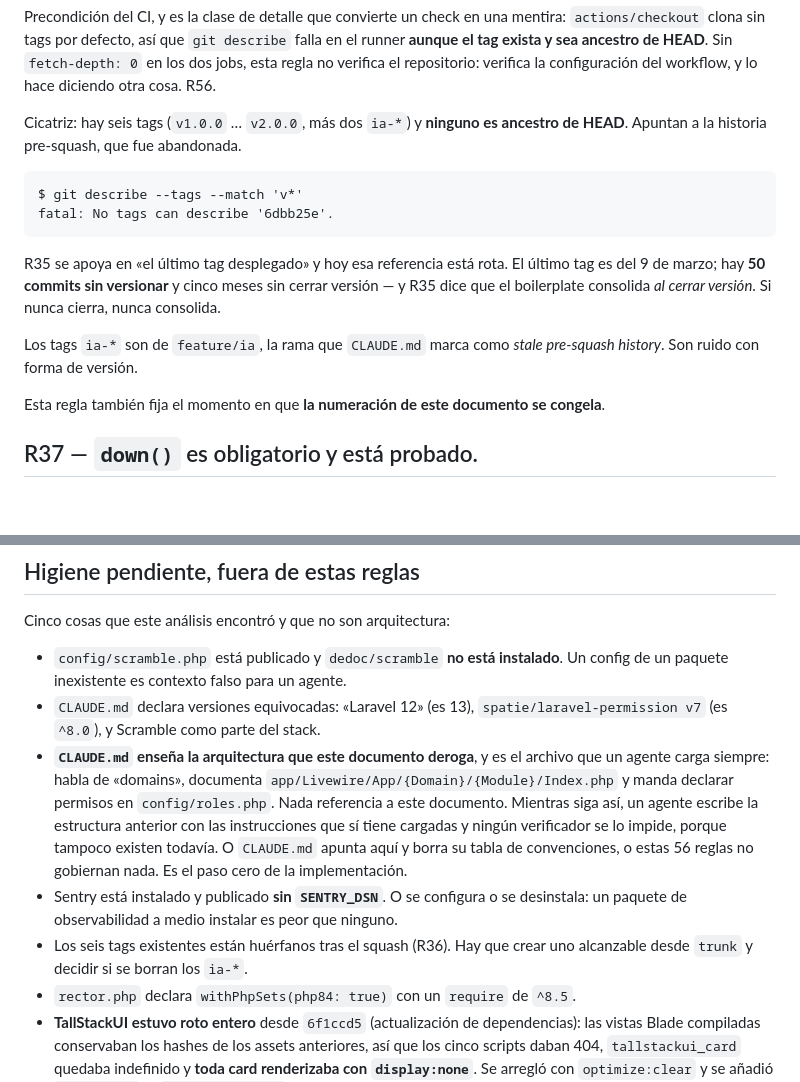
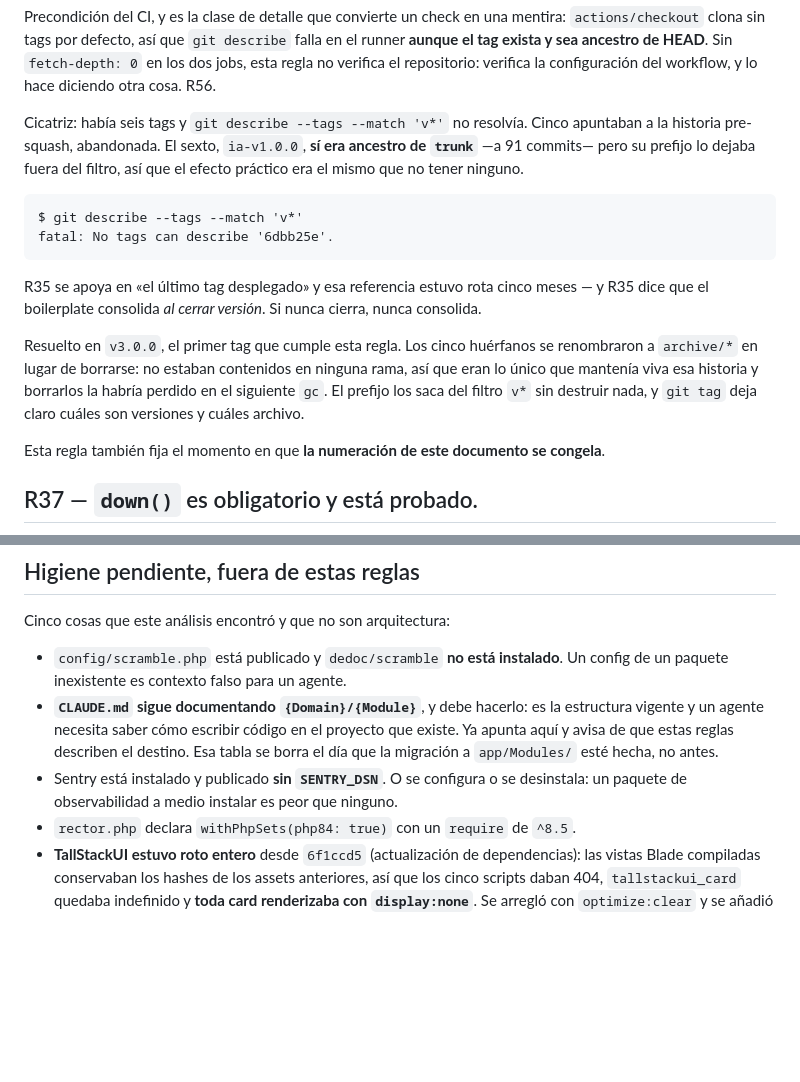
Before and after one commit to MendicantBias-096/z-laravel-boilerplate, a Markdown page: docs/ARCHITECTURE_RULES.md, 2 parts joined by grey strips. Drawn GitHub-style; blank space fills up the shorter version.

Commit message:
docs: cerrar la version v3.0.0 y corregir lo que el documento afirmaba de los tags
R36 daba por hecho que ninguno de los seis tags era ancestro de HEAD.
Era falso: ia-v1.0.0 si lo es, a 91 commits. Lo que fallaba era el
filtro --match 'v*', que su prefijo dejaba fuera.

Los cinco huerfanos pasan a archive/* en vez de borrarse: no estaban
contenidos en ninguna rama, asi que eran lo unico que mantenia viva la
historia pre-squash. El prefijo los saca del filtro sin destruir nada.

README declaraba Laravel 12 y TallStackUI v2; son 13 y v3. Es el otro
archivo que R4 cita como el primero que lee un agente.

Co-Authored-By: Claude Opus 5 <noreply@anthropic.com>

````diff
--- a/docs/ARCHITECTURE_RULES.md
+++ b/docs/ARCHITECTURE_RULES.md
@@ -1299,21 +1299,25 @@ falla en el runner **aunque el tag exista y sea ancestro de HEAD**. Sin
 `fetch-depth: 0` en los dos jobs, esta regla no verifica el repositorio:
 verifica la configuración del workflow, y lo hace diciendo otra cosa. R56.
 
-Cicatriz: hay seis tags (`v1.0.0` … `v2.0.0`, más dos `ia-*`) y **ninguno es
-ancestro de HEAD**. Apuntan a la historia pre-squash, que fue abandonada.
+Cicatriz: había seis tags y `git describe --tags --match 'v*'` no resolvía.
+Cinco apuntaban a la historia pre-squash, abandonada. El sexto, `ia-v1.0.0`,
+**sí era ancestro de `trunk`** —a 91 commits— pero su prefijo lo dejaba fuera
+del filtro, así que el efecto práctico era el mismo que no tener ninguno.
 
 ```
 $ git describe --tags --match 'v*'
 fatal: No tags can describe '6dbb25e'.
 ```
 
-R35 se apoya en «el último tag desplegado» y hoy esa referencia está rota. El
-último tag es del 9 de marzo; hay **50 commits sin versionar** y cinco meses
-sin cerrar versión — y R35 dice que el boilerplate consolida *al cerrar
-versión*. Si nunca cierra, nunca consolida.
-
-Los tags `ia-*` son de `feature/ia`, la rama que `CLAUDE.md` marca como *stale
-pre-squash history*. Son ruido con forma de versión.
+R35 se apoya en «el último tag desplegado» y esa referencia estuvo rota cinco
+meses — y R35 dice que el boilerplate consolida *al cerrar versión*. Si nunca
+cierra, nunca consolida.
+
+Resuelto en `v3.0.0`, el primer tag que cumple esta regla. Los cinco huérfanos
+se renombraron a `archive/*` en lugar de borrarse: no estaban contenidos en
+ninguna rama, así que eran lo único que mantenía viva esa historia y borrarlos
+la habría perdido en el siguiente `gc`. El prefijo los saca del filtro `v*` sin
+destruir nada, y `git tag` deja claro cuáles son versiones y cuáles archivo.
 
 Esta regla también fija el momento en que **la numeración de este documento se
 congela**.
@@ -1914,20 +1918,13 @@ Cinco cosas que este análisis encontró y que no son arquitectura:
 
 - `config/scramble.php` está publicado y `dedoc/scramble` **no está instalado**.
   Un config de un paquete inexistente es contexto falso para un agente.
-- `CLAUDE.md` declara versiones equivocadas: «Laravel 12» (es 13),
-  `spatie/laravel-permission v7` (es `^8.0`), y Scramble como parte del stack.
-- **`CLAUDE.md` enseña la arquitectura que este documento deroga**, y es el
-  archivo que un agente carga siempre: habla de «domains», documenta
-  `app/Livewire/App/{Domain}/{Module}/Index.php` y manda declarar permisos en
-  `config/roles.php`. Nada referencia a este documento. Mientras siga así, un
-  agente escribe la estructura anterior con las instrucciones que sí tiene
-  cargadas y ningún verificador se lo impide, porque tampoco existen todavía.
-  O `CLAUDE.md` apunta aquí y borra su tabla de convenciones, o estas 56 reglas
-  no gobiernan nada. Es el paso cero de la implementación.
+- **`CLAUDE.md` sigue documentando `{Domain}/{Module}`**, y debe hacerlo:
+  es la estructura vigente y un agente necesita saber cómo escribir código en
+  el proyecto que existe. Ya apunta aquí y avisa de que estas reglas describen
+  el destino. Esa tabla se borra el día que la migración a `app/Modules/` esté
+  hecha, no antes.
 - Sentry está instalado y publicado **sin `SENTRY_DSN`**. O se configura o se
   desinstala: un paquete de observabilidad a medio instalar es peor que ninguno.
-- Los seis tags existentes están huérfanos tras el squash (R36). Hay que crear
-  uno alcanzable desde `trunk` y decidir si se borran los `ia-*`.
 - `rector.php` declara `withPhpSets(php84: true)` con un `require` de `^8.5`.
 - **TallStackUI estuvo roto entero** desde `6f1ccd5` (actualización de
   dependencias): las vistas Blade compiladas conservaban los hashes de los
````
Also changed, not shown: README.md (+3 -3 lines).
